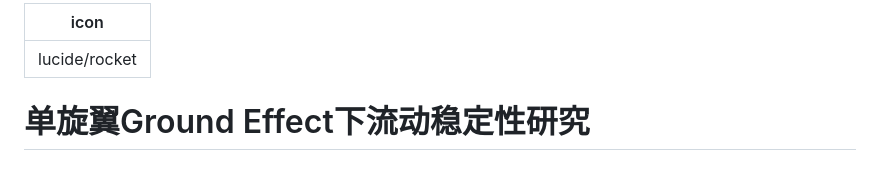
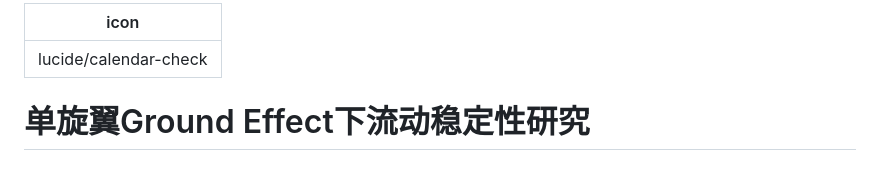
Before and after one commit to CHOSENX-GPU/CHOSENX-Blog, a Markdown page: docs/test.md, the part around the change printed below. Rendered like a GitHub page.

Commit message:
add icon calendar

```diff
--- a/docs/test.md
+++ b/docs/test.md
@@ -1,5 +1,5 @@
 ---
-icon: lucide/rocket
+icon: lucide/calendar-check
 ---
 
 # 单旋翼Ground Effect下流动稳定性研究
```
Also changed, not shown: other parts of docs/test.md (+1 -1 lines).
